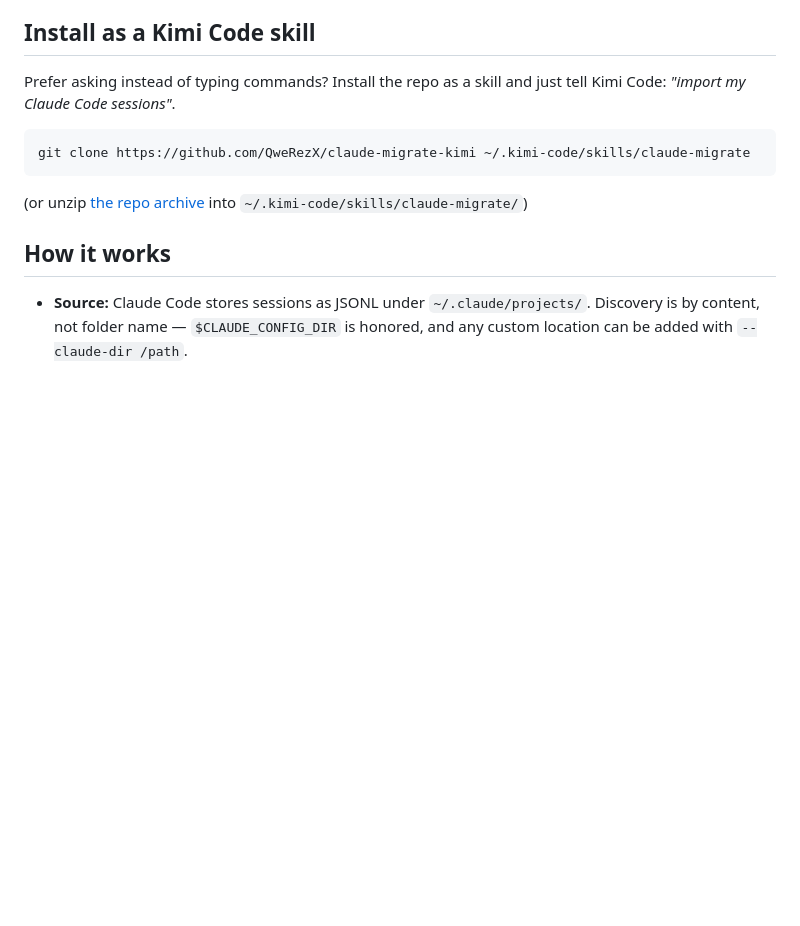
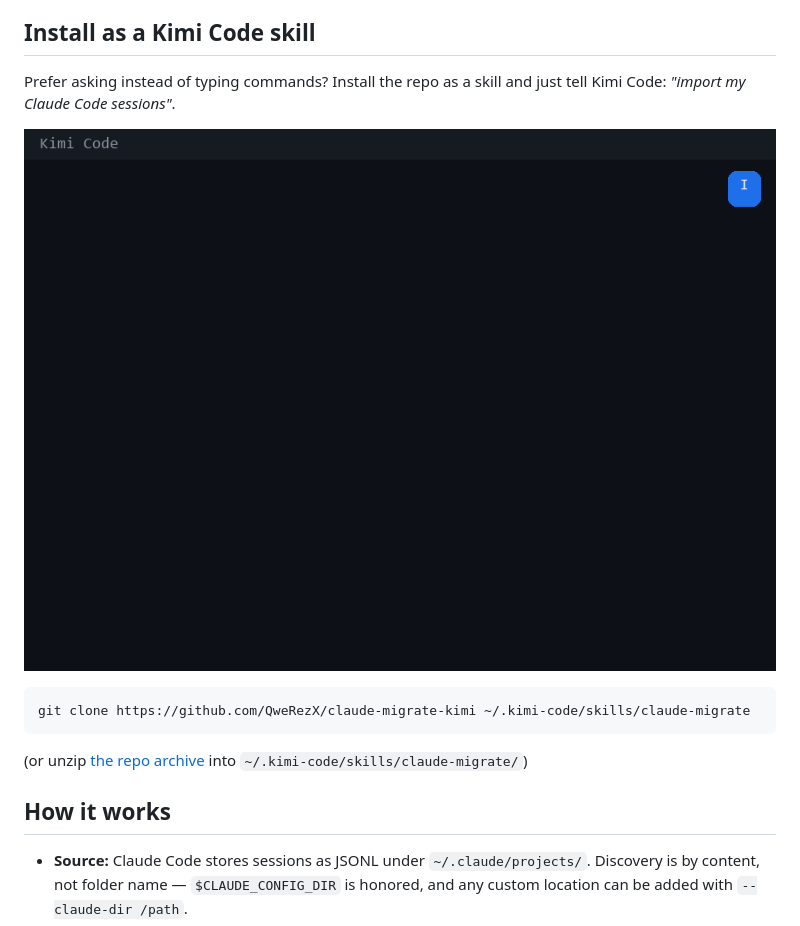
Before and after one commit to QweRezX/claude-migrate-kimi, a Markdown page: README.md, the part around the change. Rendered like a GitHub page; pictures changed too: docs/skill-demo.gif (added); blank space fills up the shorter version.

Commit message:
Add skill demo GIF: one request inside Kimi Code
scripts/make_skill_gif.py renders a chat-style animation (user bubble ->
agent runs the skill -> sessions imported). Fictional data, 168 KB.

````diff
--- a/README.md
+++ b/README.md
@@ -76,6 +76,8 @@ flag — examples, combinations and safety notes.
 Prefer asking instead of typing commands? Install the repo as a skill and just
 tell Kimi Code: *"import my Claude Code sessions"*.
 
+![One request inside Kimi Code does the whole import](docs/skill-demo.gif)
+
 ```bash
 git clone https://github.com/QweRezX/claude-migrate-kimi ~/.kimi-code/skills/claude-migrate
 ```
````
Also changed, not shown: 1 other file.
